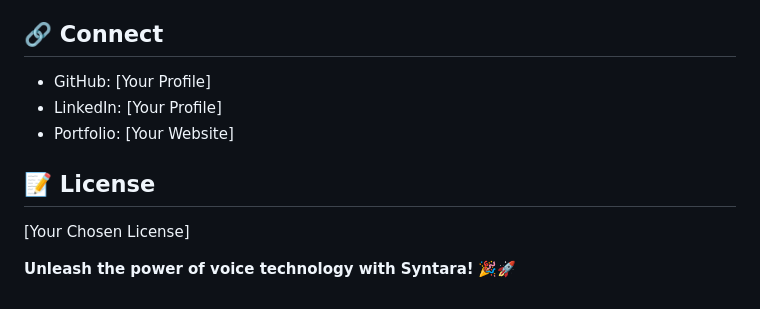
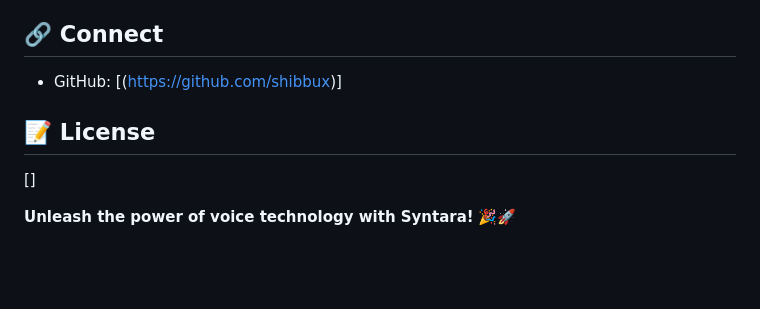
Before and after one commit to shibbux/syntara-web-version, a Markdown page: README.md, the part around the change printed below. Rendered like a GitHub page; blank space fills up the shorter version.

```diff
--- a/README.md
+++ b/README.md
@@ -130,11 +130,10 @@ Syntara is an intelligent, voice-powered virtual assistant designed to simplify
 - JavaScript Async Programming
 
 ## 🔗 Connect
-- GitHub: [Your Profile]
-- LinkedIn: [Your Profile]
-- Portfolio: [Your Website]
+- GitHub: [(https://github.com/shibbux)]
+
 
 ## 📝 License
-[Your Chosen License]
+[]
 
 **Unleash the power of voice technology with Syntara!** 🎉🚀
```
Also changed, not shown: other parts of README.md (+2 -2 lines).
